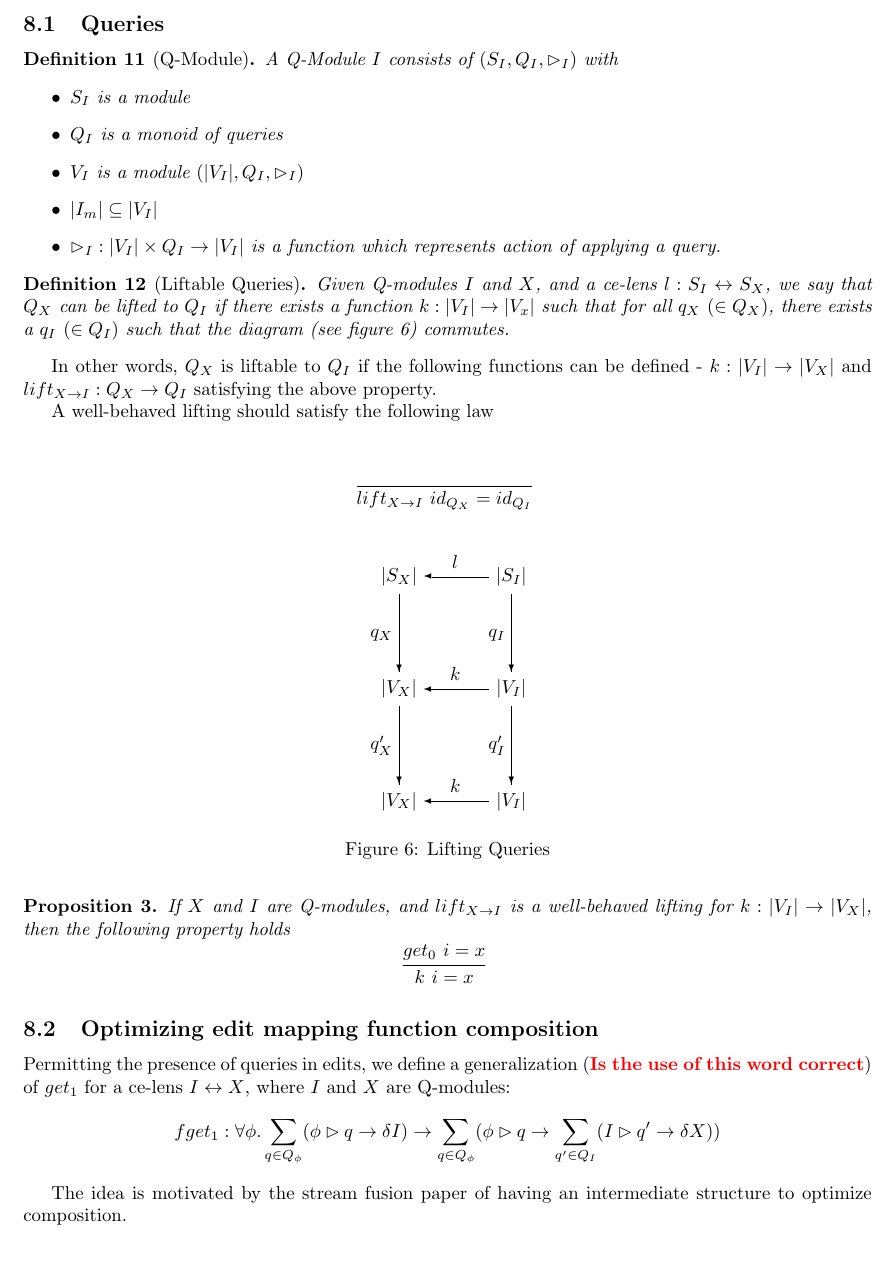
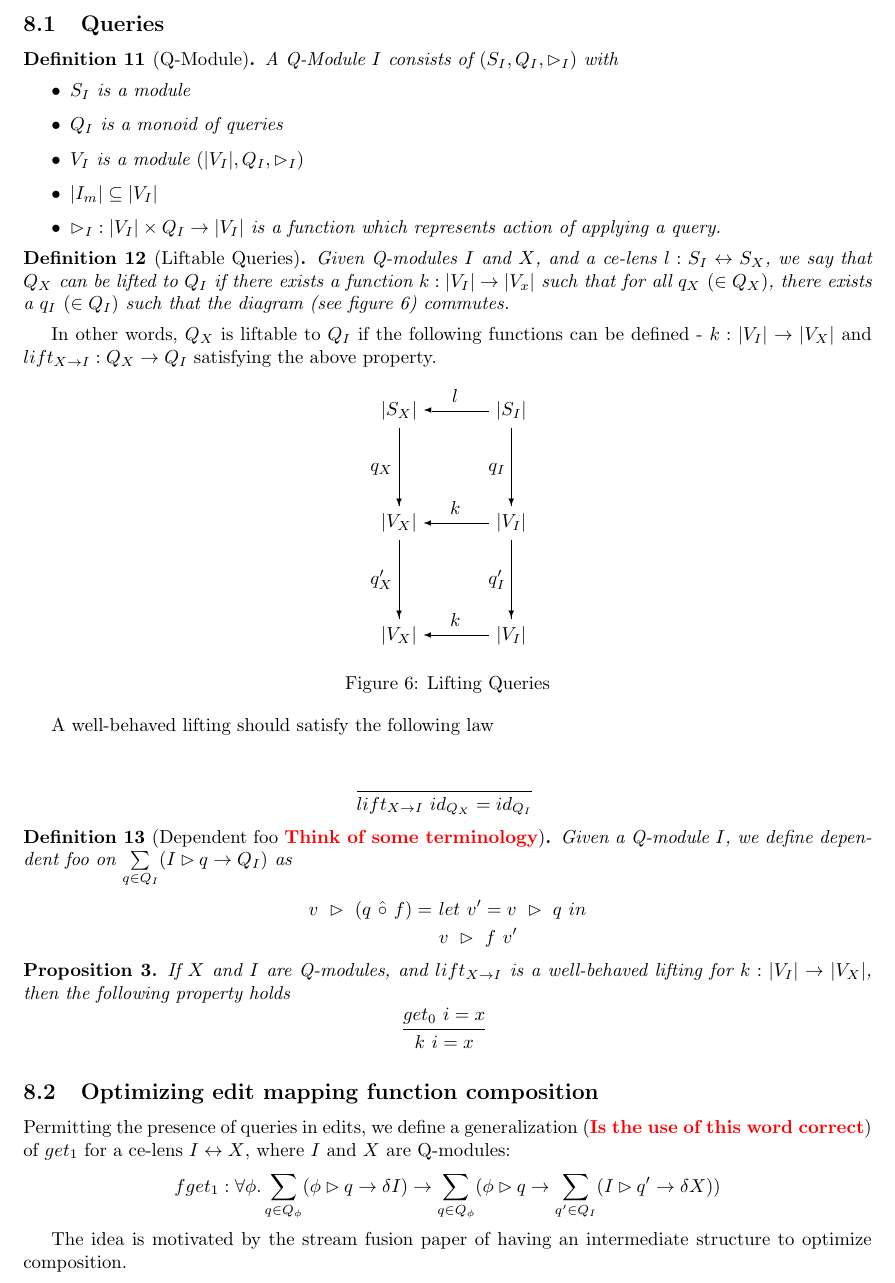
Before and after one commit to cornell-pl/ajmani.js, a LaTeX document (tex/m-and-i-edit-lenses.tex): part of page 6 of 9, cut so that both start at the same text, the shorter picture padded with empty space. Compiled offline with pdfLaTeX.

Commit message:
dependent foo

```diff
--- a/tex/m-and-i-edit-lenses.tex
+++ b/tex/m-and-i-edit-lenses.tex
@@ -477,15 +477,6 @@ Given Q-modules $I$ and $X$, and a ce-lens $l : S_I \leftrightarrow S_X$, we say
 
 In other words, $Q_X$ is liftable to $Q_I$ if the following functions can be defined - $k: |V_I|  \to|V_X|$ and $lift_{X \to I}: Q_X \to Q_I$ satisfying the above property.
 
-A well-behaved lifting should satisfy the following law
-
- \begin{mathpar}
-   \inferrule*
-     {~}
-     {lift_{X \to I}~id_{Q_X} = id_{Q_I}}
-
- \end{mathpar}
-
 \begin{figure}[ht]
 \begin{displaymath}
 \begin{diagram}
@@ -499,6 +490,23 @@ A well-behaved lifting should satisfy the following law
 \caption{Lifting Queries}
 \label{fig:lifting-queries}
 \end{figure}
+A well-behaved lifting should satisfy the following law
+
+ \begin{mathpar}
+   \inferrule*
+     {~}
+     {lift_{X \to I}~id_{Q_X} = id_{Q_I}}
+
+ \end{mathpar}
+
+\begin{definition}[Dependent foo \comment{Think of some terminology}]
+Given a Q-module $I$, we define dependent foo on $\sum\limits_{q
+  \in Q_I} (I \rhd q \to Q_I)$ as
+\begin{align*}
+v~\rhd~(q~\dcirc~f)=~&let~v'=v~\rhd~q~in \\
+                                    &v~\rhd~f~v'
+\end{align*}
+\end{definition}
 
 \begin{prop}
  If $X$ and $I$ are Q-modules, and $lift_{X \to I}$ is a well-behaved lifting for $k : |V_I| \to |V_X|$, then the following property holds
```
